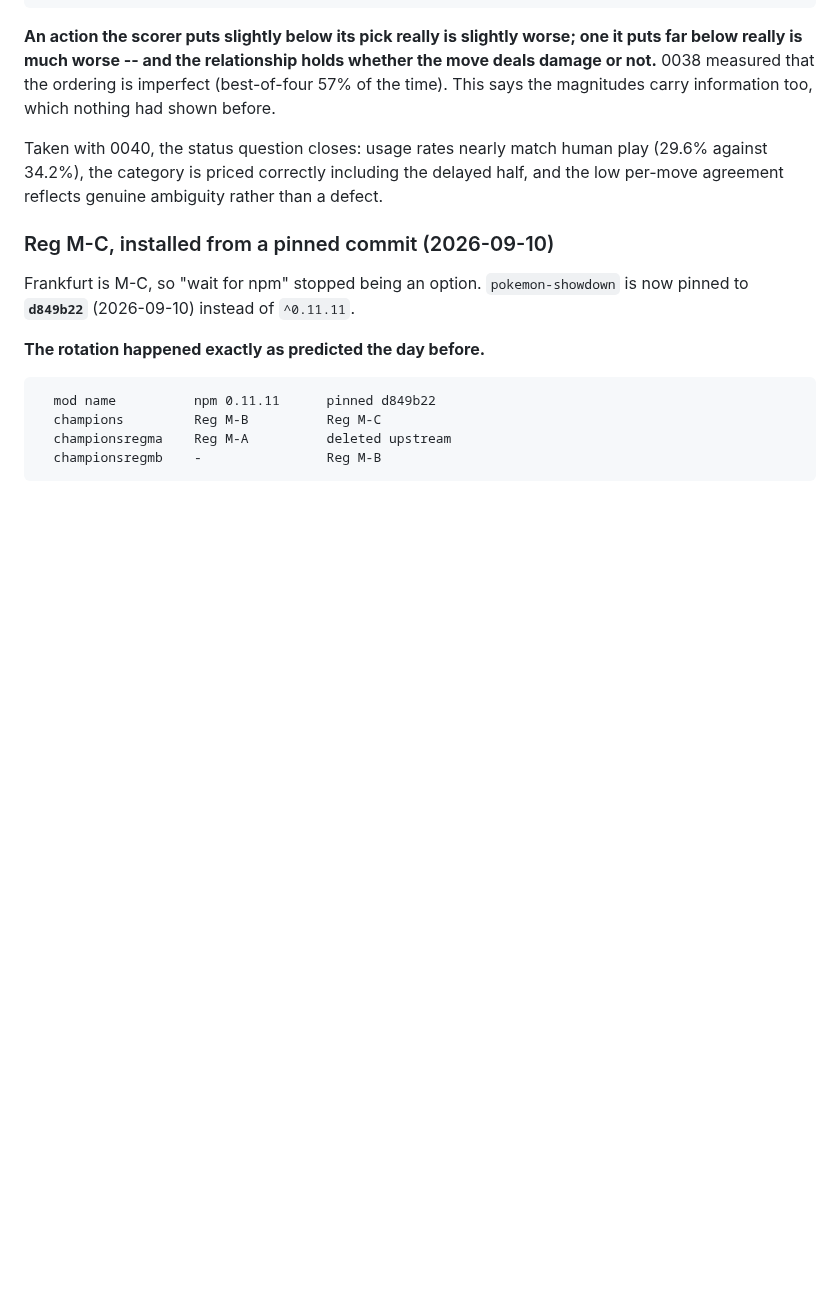
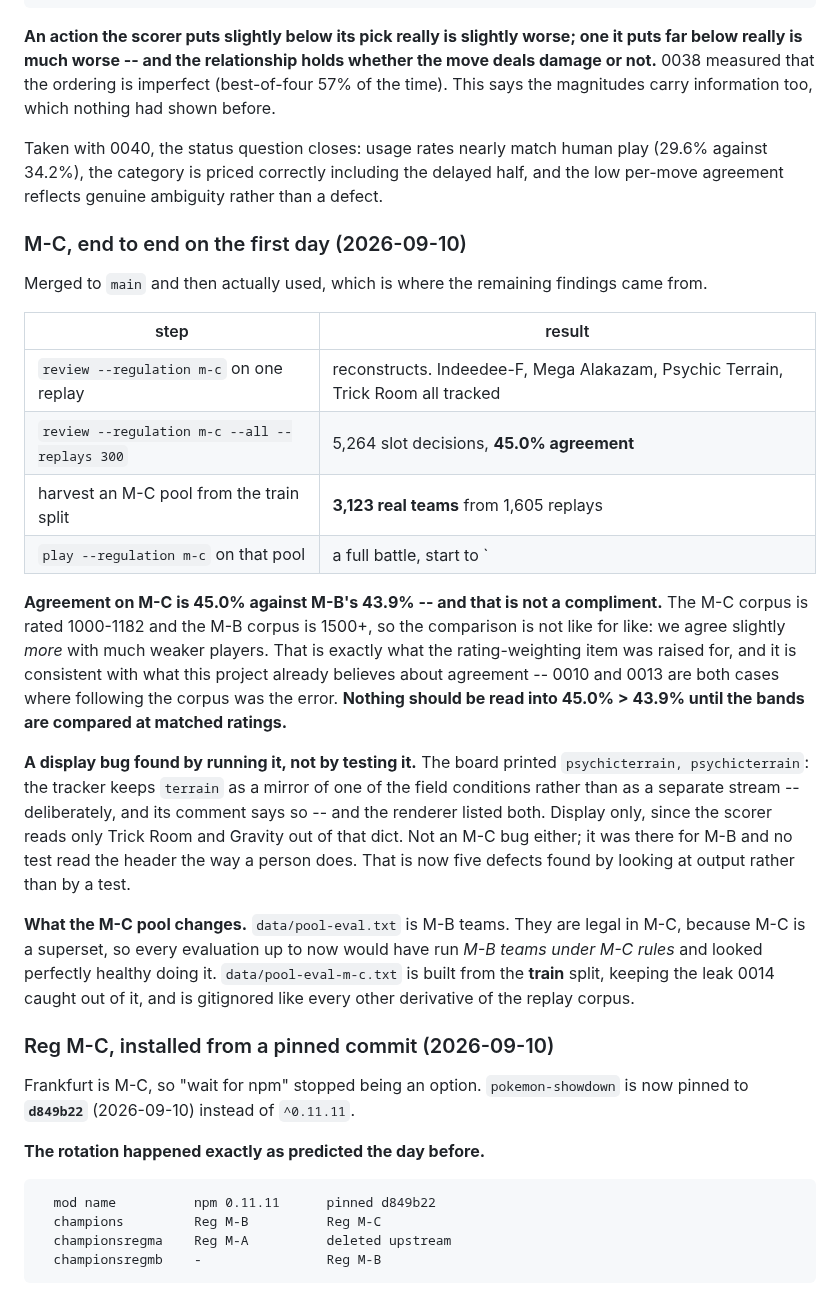
Before and after one commit to tugayapucu/Pokemaster-ai, a Markdown page: PROJECT_PLAN.md, the part around the change. Drawn GitHub-style; blank space fills up the shorter version.

```diff
--- a/PROJECT_PLAN.md
+++ b/PROJECT_PLAN.md
@@ -1313,6 +1313,42 @@ play (29.6% against 34.2%), the category is priced correctly including the
 delayed half, and the low per-move agreement reflects genuine ambiguity rather
 than a defect.
 
+### M-C, end to end on the first day (2026-09-10)
+
+Merged to `main` and then actually used, which is where the remaining findings
+came from.
+
+| step | result |
+| --- | --- |
+| `review --regulation m-c` on one replay | reconstructs. Indeedee-F, Mega Alakazam, Psychic Terrain, Trick Room all tracked |
+| `review --regulation m-c --all --replays 300` | 5,264 slot decisions, **45.0% agreement** |
+| harvest an M-C pool from the train split | **3,123 real teams** from 1,605 replays |
+| `play --regulation m-c` on that pool | a full battle, start to `|win|` |
+
+**Agreement on M-C is 45.0% against M-B's 43.9% -- and that is not a
+compliment.** The M-C corpus is rated 1000-1182 and the M-B corpus is 1500+, so
+the comparison is not like for like: we agree slightly *more* with much weaker
+players. That is exactly what the rating-weighting item was raised for, and it
+is consistent with what this project already believes about agreement -- 0010
+and 0013 are both cases where following the corpus was the error. **Nothing
+should be read into 45.0% > 43.9% until the bands are compared at matched
+ratings.**
+
+**A display bug found by running it, not by testing it.** The board printed
+`psychicterrain, psychicterrain`: the tracker keeps `terrain` as a mirror of one
+of the field conditions rather than as a separate stream -- deliberately, and
+its comment says so -- and the renderer listed both. Display only, since the
+scorer reads only Trick Room and Gravity out of that dict. Not an M-C bug
+either; it was there for M-B and no test read the header the way a person does.
+That is now five defects found by looking at output rather than by a test.
+
+**What the M-C pool changes.** `data/pool-eval.txt` is M-B teams. They are legal
+in M-C, because M-C is a superset, so every evaluation up to now would have run
+*M-B teams under M-C rules* and looked perfectly healthy doing it.
+`data/pool-eval-m-c.txt` is built from the **train** split, keeping the leak
+0014 caught out of it, and is gitignored like every other derivative of the
+replay corpus.
+
 ### Reg M-C, installed from a pinned commit (2026-09-10)
 
 Frankfurt is M-C, so "wait for npm" stopped being an option. `pokemon-showdown`
```
Also changed, not shown: BACKLOG.md (+26 -27 lines).
